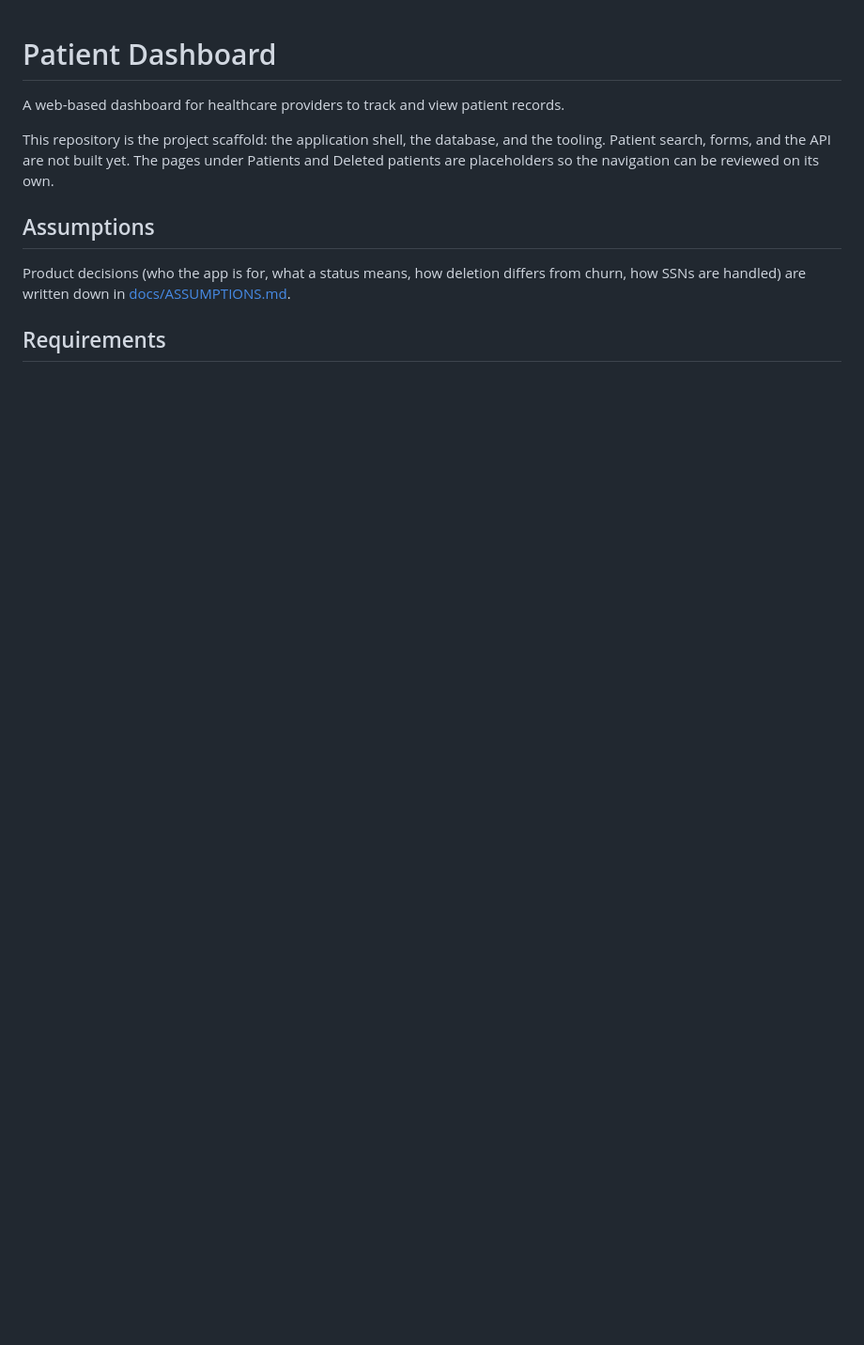
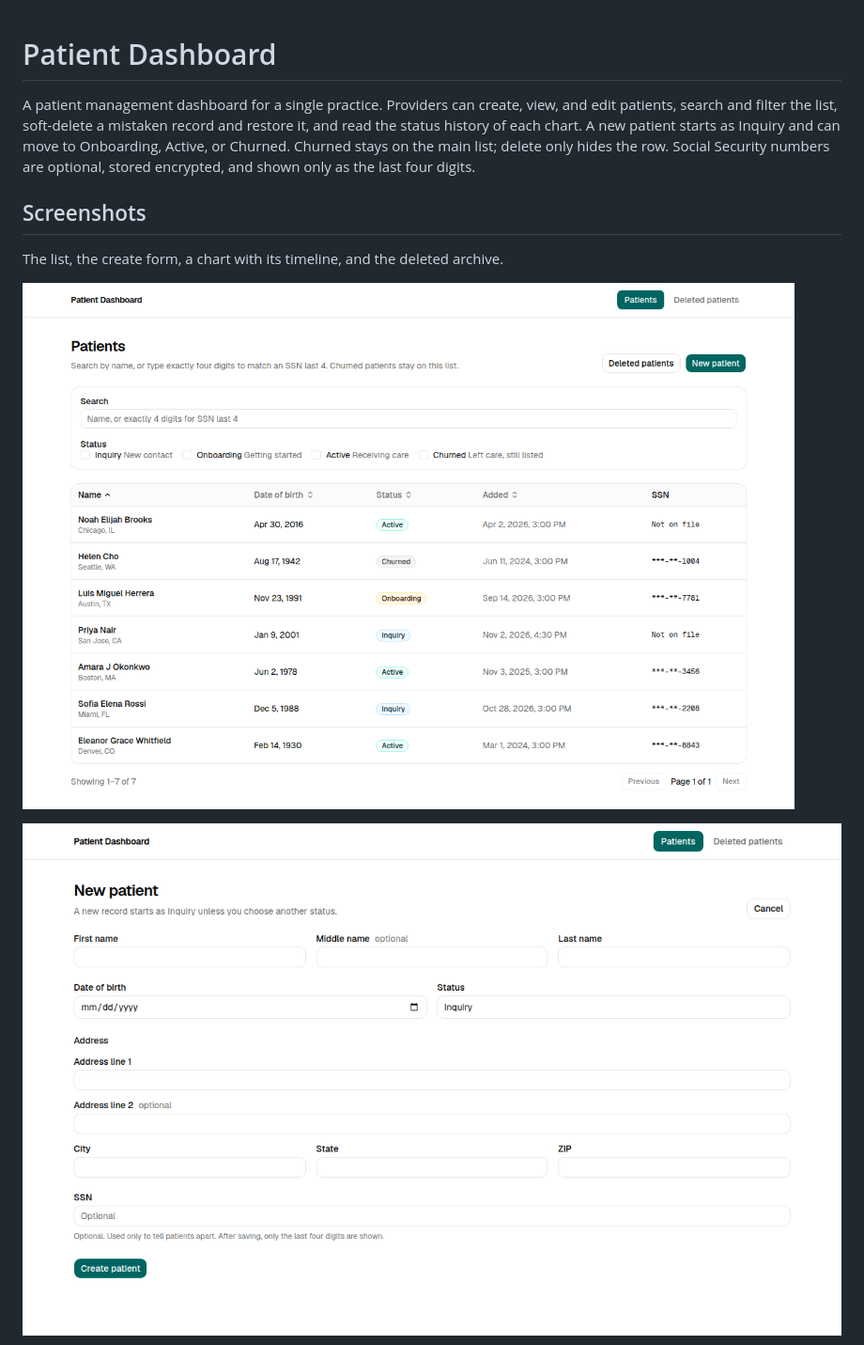
Before and after one commit to pedro-he-tech/patient-dashboard, a Markdown page: README.md, the part around one of its changes. Shown at 94% size. GitHub-like rendering; pictures changed too: docs/screenshots/patient-form.png (added), docs/screenshots/patients-list.png (added); blank space fills up the shorter version.

```diff
--- a/README.md
+++ b/README.md
@@ -1,12 +1,12 @@
 # Patient Dashboard
 
-A web-based dashboard for healthcare providers to track and view patient records.
+A patient management dashboard for a single practice. Providers can create, view, and edit patients, search and filter the list, soft-delete a mistaken record and restore it, and read the status history of each chart. A new patient starts as Inquiry and can move to Onboarding, Active, or Churned. Churned stays on the main list; delete only hides the row. Social Security numbers are optional, stored encrypted, and shown only as the last four digits.
 
-This repository is the project scaffold: the application shell, the database, and the tooling. Patient search, forms, and the API are not built yet. The pages under Patients and Deleted patients are placeholders so the navigation can be reviewed on its own.
+## Screenshots
 
-## Assumptions
+The list, the create form, a chart with its timeline, and the deleted archive.
 
-Product decisions (who the app is for, what a status means, how deletion differs from churn, how SSNs are handled) are written down in [docs/ASSUMPTIONS.md](docs/ASSUMPTIONS.md).
+![Patient list with search, status filters, and sort](docs/screenshots/patients-list.png)
 
-## Requirements
+![Empty new-patient form](docs/screenshots/patient-form.png)
 
```
Also changed, not shown: other parts of README.md (+100 -45 lines), docs/screenshots/deleted-patients.png (added), docs/screenshots/patient-detail.png (added).
